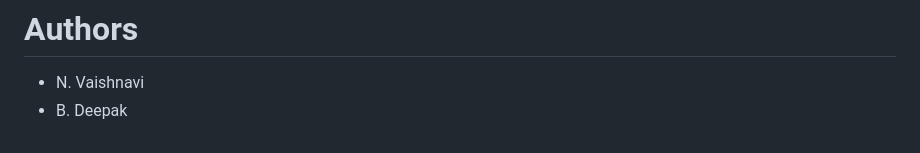
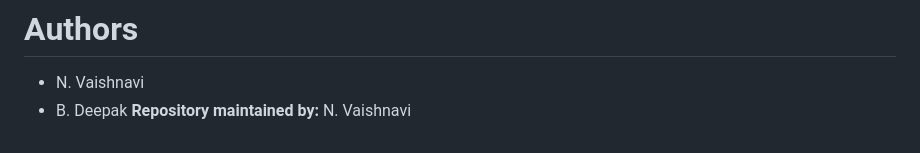
Before and after one commit to nomulavaishnavi7/RapidResQ, a Markdown page: README.md, the part around the change. Drawn GitHub-style.

```diff
--- a/README.md
+++ b/README.md
@@ -177,3 +177,4 @@ firebase deploy
 
 * N. Vaishnavi
 * B. Deepak
+**Repository maintained by:** N. Vaishnavi
```
